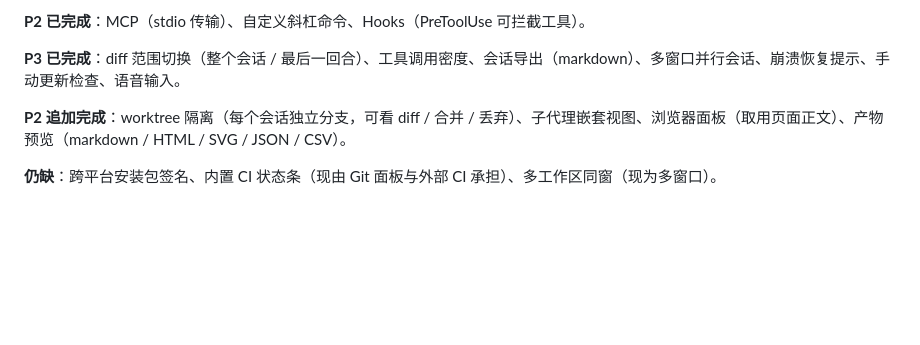
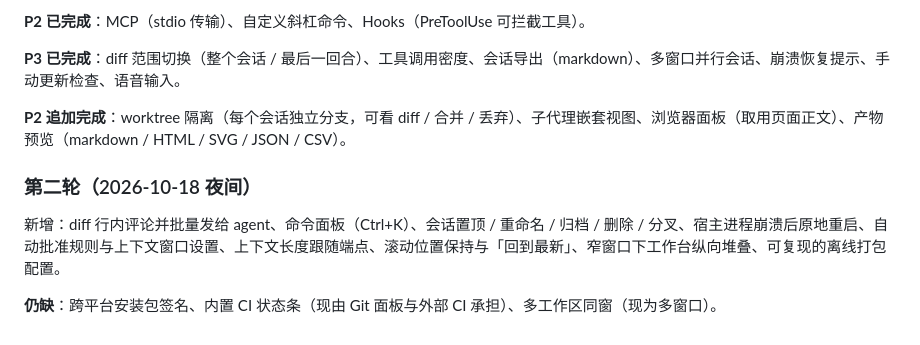
Before and after one commit to LogicJump/prometheus, a Markdown page: docs/competitive-research.md, the part around the change. Drawn GitHub-style; blank space fills up the shorter version.

```diff
--- a/docs/competitive-research.md
+++ b/docs/competitive-research.md
@@ -237,4 +237,8 @@ MCP → skills/commands → hooks → worktree → 多会话并行。
 
 **P2 追加完成**：worktree 隔离（每个会话独立分支，可看 diff / 合并 / 丢弃）、子代理嵌套视图、浏览器面板（取用页面正文）、产物预览（markdown / HTML / SVG / JSON / CSV）。
 
+### 第二轮（2026-10-18 夜间）
+
+新增：diff 行内评论并批量发给 agent、命令面板（Ctrl+K）、会话置顶 / 重命名 / 归档 / 删除 / 分叉、宿主进程崩溃后原地重启、自动批准规则与上下文窗口设置、上下文长度跟随端点、滚动位置保持与「回到最新」、窄窗口下工作台纵向堆叠、可复现的离线打包配置。
+
 **仍缺**：跨平台安装包签名、内置 CI 状态条（现由 Git 面板与外部 CI 承担）、多工作区同窗（现为多窗口）。
```
Also changed, not shown: README.md (+11 -0 lines), desktop/README.md (+16 -0 lines).
